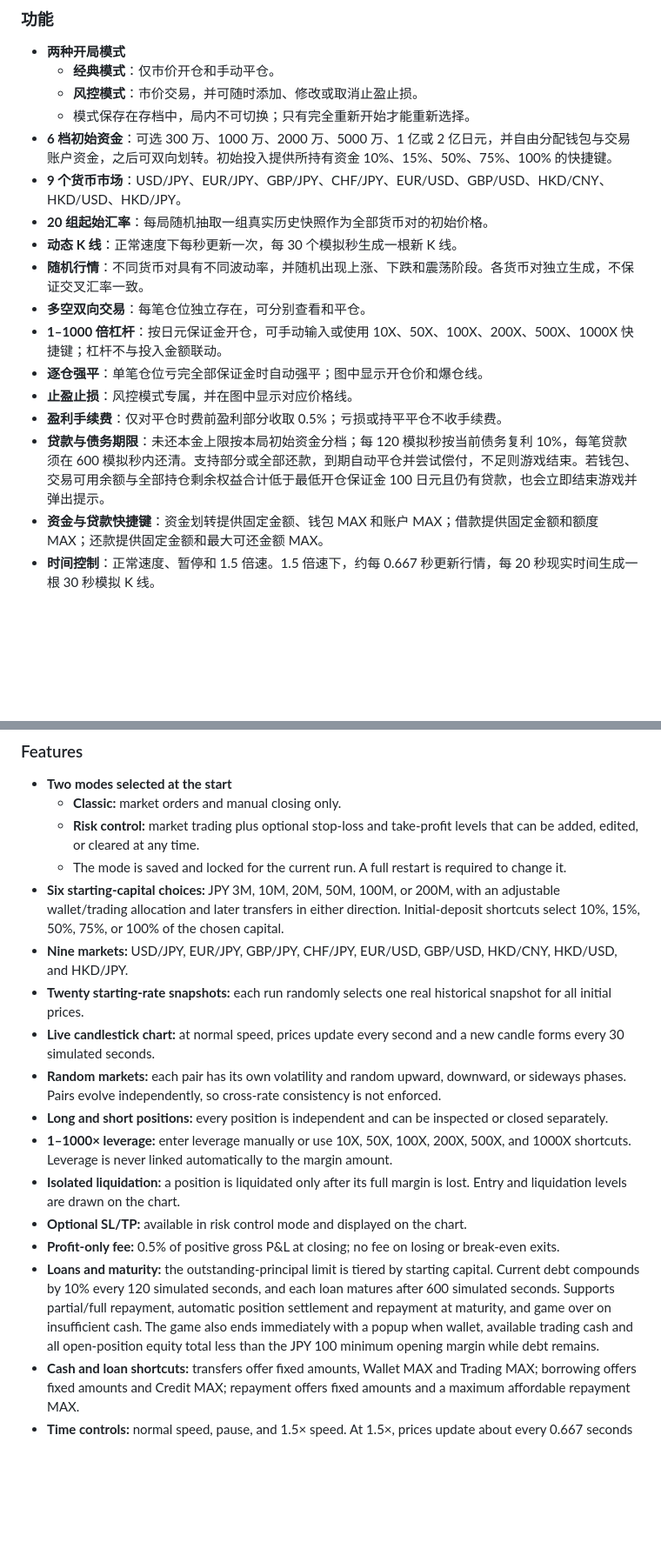
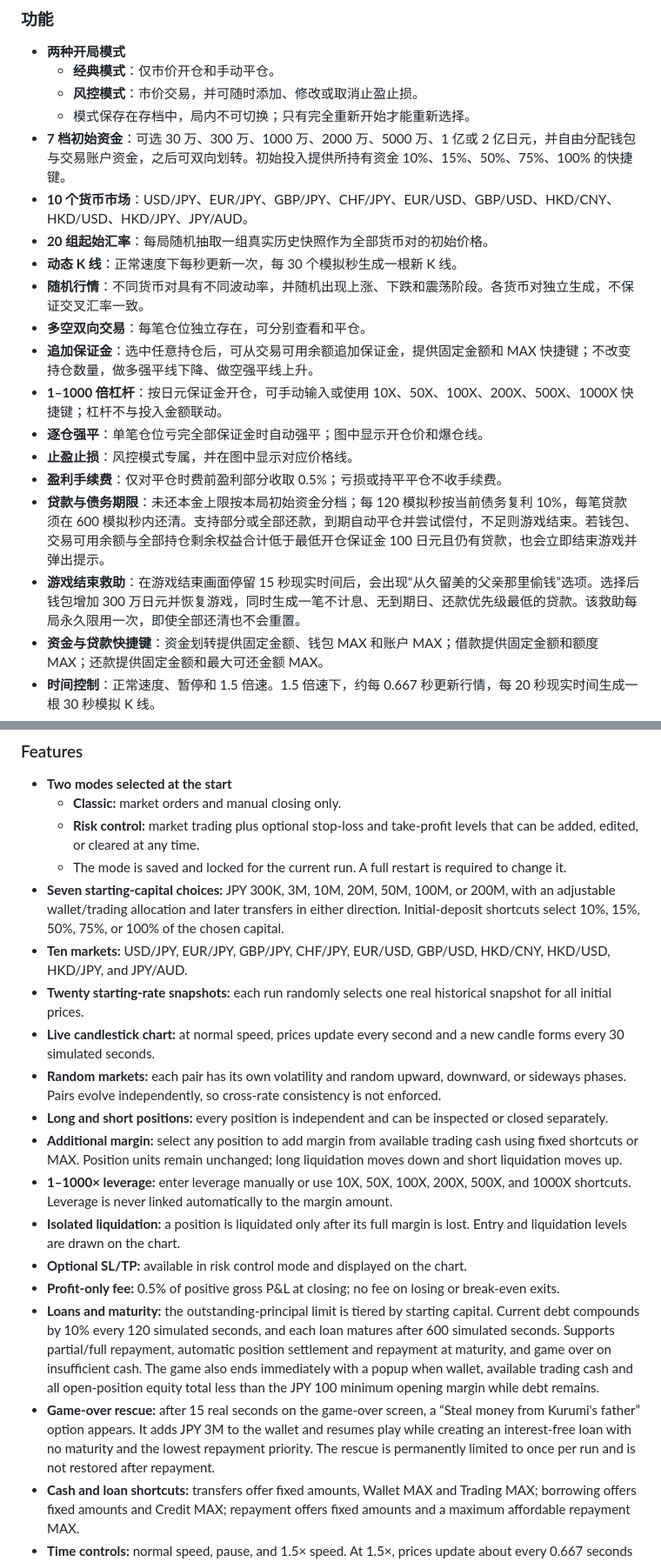
Before and after one commit to JerryCao219/FX_Simulator, a Markdown page: README.md, 2 parts joined by grey strips. Shown at 87% size. Rendered like a GitHub page; blank space fills up the shorter version.

```diff
--- a/README.md
+++ b/README.md
@@ -21,17 +21,19 @@ A browser-based, single-player FX margin trading simulator that works offline. C
   - **经典模式**：仅市价开仓和手动平仓。
   - **风控模式**：市价交易，并可随时添加、修改或取消止盈止损。
   - 模式保存在存档中，局内不可切换；只有完全重新开始才能重新选择。
-- **6 档初始资金**：可选 300 万、1000 万、2000 万、5000 万、1 亿或 2 亿日元，并自由分配钱包与交易账户资金，之后可双向划转。初始投入提供所持有资金 10%、15%、50%、75%、100% 的快捷键。
-- **9 个货币市场**：USD/JPY、EUR/JPY、GBP/JPY、CHF/JPY、EUR/USD、GBP/USD、HKD/CNY、HKD/USD、HKD/JPY。
+- **7 档初始资金**：可选 30 万、300 万、1000 万、2000 万、5000 万、1 亿或 2 亿日元，并自由分配钱包与交易账户资金，之后可双向划转。初始投入提供所持有资金 10%、15%、50%、75%、100% 的快捷键。
+- **10 个货币市场**：USD/JPY、EUR/JPY、GBP/JPY、CHF/JPY、EUR/USD、GBP/USD、HKD/CNY、HKD/USD、HKD/JPY、JPY/AUD。
 - **20 组起始汇率**：每局随机抽取一组真实历史快照作为全部货币对的初始价格。
 - **动态 K 线**：正常速度下每秒更新一次，每 30 个模拟秒生成一根新 K 线。
 - **随机行情**：不同货币对具有不同波动率，并随机出现上涨、下跌和震荡阶段。各货币对独立生成，不保证交叉汇率一致。
 - **多空双向交易**：每笔仓位独立存在，可分别查看和平仓。
+- **追加保证金**：选中任意持仓后，可从交易可用余额追加保证金，提供固定金额和 MAX 快捷键；不改变持仓数量，做多强平线下降、做空强平线上升。
 - **1–1000 倍杠杆**：按日元保证金开仓，可手动输入或使用 10X、50X、100X、200X、500X、1000X 快捷键；杠杆不与投入金额联动。
 - **逐仓强平**：单笔仓位亏完全部保证金时自动强平；图中显示开仓价和爆仓线。
 - **止盈止损**：风控模式专属，并在图中显示对应价格线。
 - **盈利手续费**：仅对平仓时费前盈利部分收取 0.5%；亏损或持平平仓不收手续费。
 - **贷款与债务期限**：未还本金上限按本局初始资金分档；每 120 模拟秒按当前债务复利 10%，每笔贷款须在 600 模拟秒内还清。支持部分或全部还款，到期自动平仓并尝试偿付，不足则游戏结束。若钱包、交易可用余额与全部持仓剩余权益合计低于最低开仓保证金 100 日元且仍有贷款，也会立即结束游戏并弹出提示。
+- **游戏结束救助**：在游戏结束画面停留 15 秒现实时间后，会出现“从久留美的父亲那里偷钱”选项。选择后钱包增加 300 万日元并恢复游戏，同时生成一笔不计息、无到期日、还款优先级最低的贷款。该救助每局永久限用一次，即使全部还清也不会重置。
 - **资金与贷款快捷键**：资金划转提供固定金额、钱包 MAX 和账户 MAX；借款提供固定金额和额度 MAX；还款提供固定金额和最大可还金额 MAX。
 - **时间控制**：正常速度、暂停和 1.5 倍速。1.5 倍速下，约每 0.667 秒更新行情，每 20 秒现实时间生成一根 30 秒模拟 K 线。
 - **中英文界面**：可随时切换，不影响游戏模式或存档；金额快捷键在中文显示“万”，英文显示 K/M。
@@ -182,17 +187,19 @@ FX/
   - **Classic:** market orders and manual closing only.
   - **Risk control:** market trading plus optional stop-loss and take-profit levels that can be added, edited, or cleared at any time.
   - The mode is saved and locked for the current run. A full restart is required to change it.
-- **Six starting-capital choices:** JPY 3M, 10M, 20M, 50M, 100M, or 200M, with an adjustable wallet/trading allocation and later transfers in either direction. Initial-deposit shortcuts select 10%, 15%, 50%, 75%, or 100% of the chosen capital.
-- **Nine markets:** USD/JPY, EUR/JPY, GBP/JPY, CHF/JPY, EUR/USD, GBP/USD, HKD/CNY, HKD/USD, and HKD/JPY.
+- **Seven starting-capital choices:** JPY 300K, 3M, 10M, 20M, 50M, 100M, or 200M, with an adjustable wallet/trading allocation and later transfers in either direction. Initial-deposit shortcuts select 10%, 15%, 50%, 75%, or 100% of the chosen capital.
+- **Ten markets:** USD/JPY, EUR/JPY, GBP/JPY, CHF/JPY, EUR/USD, GBP/USD, HKD/CNY, HKD/USD, HKD/JPY, and JPY/AUD.
 - **Twenty starting-rate snapshots:** each run randomly selects one real historical snapshot for all initial prices.
 - **Live candlestick chart:** at normal speed, prices update every second and a new candle forms every 30 simulated seconds.
 - **Random markets:** each pair has its own volatility and random upward, downward, or sideways phases. Pairs evolve independently, so cross-rate consistency is not enforced.
 - **Long and short positions:** every position is independent and can be inspected or closed separately.
+- **Additional margin:** select any position to add margin from available trading cash using fixed shortcuts or MAX. Position units remain unchanged; long liquidation moves down and short liquidation moves up.
 - **1–1000× leverage:** enter leverage manually or use 10X, 50X, 100X, 200X, 500X, and 1000X shortcuts. Leverage is never linked automatically to the margin amount.
 - **Isolated liquidation:** a position is liquidated only after its full margin is lost. Entry and liquidation levels are drawn on the chart.
 - **Optional SL/TP:** available in risk control mode and displayed on the chart.
 - **Profit-only fee:** 0.5% of positive gross P&L at closing; no fee on losing or break-even exits.
 - **Loans and maturity:** the outstanding-principal limit is tiered by starting capital. Current debt compounds by 10% every 120 simulated seconds, and each loan matures after 600 simulated seconds. Supports partial/full repayment, automatic position settlement and repayment at maturity, and game over on insufficient cash. The game also ends immediately with a popup when wallet, available trading cash and all open-position equity total less than the JPY 100 minimum opening margin while debt remains.
+- **Game-over rescue:** after 15 real seconds on the game-over screen, a “Steal money from Kurumi's father” option appears. It adds JPY 3M to the wallet and resumes play while creating an interest-free loan with no maturity and the lowest repayment priority. The rescue is permanently limited to once per run and is not restored after repayment.
 - **Cash and loan shortcuts:** transfers offer fixed amounts, Wallet MAX and Trading MAX; borrowing offers fixed amounts and Credit MAX; repayment offers fixed amounts and a maximum affordable repayment MAX.
 - **Time controls:** normal speed, pause, and 1.5× speed. At 1.5×, prices update about every 0.667 seconds and a 30-second simulated candle forms every 20 real seconds.
 - **Chinese/English UI:** switch at any time without changing the mode or save. Quick amounts use 万 in Chinese and K/M in English.
```
Also changed, not shown: other parts of README.md (+26 -20 lines), screenshot.png, 7 other files.
